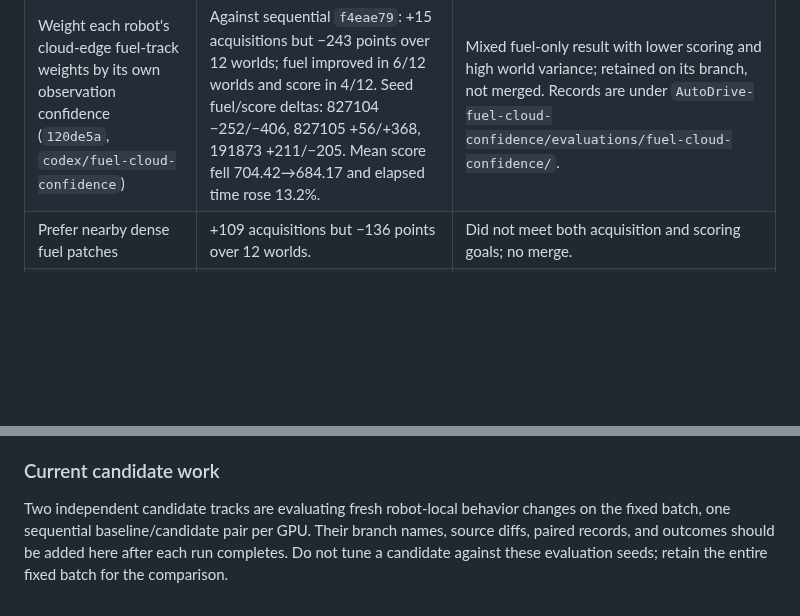
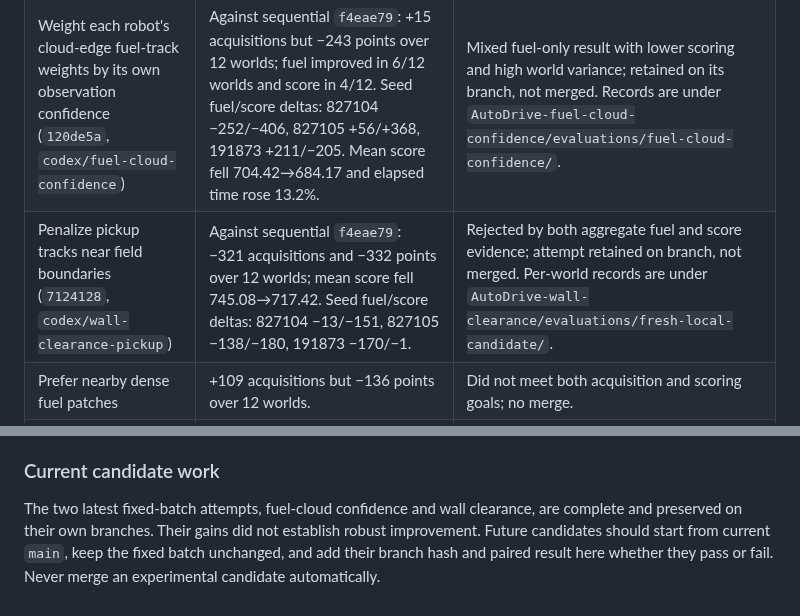
Before and after one commit to MECO-Robotics/AutoDrive, a Markdown page: docs/3v3-offense-batch-comparisons.md, 2 parts joined by grey strips. GitHub-like rendering; blank space fills up the shorter version.

Commit message:
Record wall clearance offense result

```diff
--- a/docs/3v3-offense-batch-comparisons.md
+++ b/docs/3v3-offense-batch-comparisons.md
@@ -84,6 +84,7 @@ against the current checkout, then generate a fresh replay.
 | Just-in-time FMS staging | −776 acquisitions, −963 points over 12 worlds. | Rejected; no merge. |
 | Increase occluded-fuel velocity damping | −1,318 acquisitions, −621 points over 12 worlds. | Rejected; inference behind obstacles alone did not justify this damping change. |
 | Weight each robot's cloud-edge fuel-track weights by its own observation confidence (`120de5a`, `codex/fuel-cloud-confidence`) | Against sequential `f4eae79`: +15 acquisitions but −243 points over 12 worlds; fuel improved in 6/12 worlds and score in 4/12. Seed fuel/score deltas: 827104 −252/−406, 827105 +56/+368, 191873 +211/−205. Mean score fell 704.42→684.17 and elapsed time rose 13.2%. | Mixed fuel-only result with lower scoring and high world variance; retained on its branch, not merged. Records are under `AutoDrive-fuel-cloud-confidence/evaluations/fuel-cloud-confidence/`. |
+| Penalize pickup tracks near field boundaries (`7124128`, `codex/wall-clearance-pickup`) | Against sequential `f4eae79`: −321 acquisitions and −332 points over 12 worlds; mean score fell 745.08→717.42. Seed fuel/score deltas: 827104 −13/−151, 827105 −138/−180, 191873 −170/−1. | Rejected by both aggregate fuel and score evidence; attempt retained on branch, not merged. Per-world records are under `AutoDrive-wall-clearance/evaluations/fresh-local-candidate/`. |
 | Prefer nearby dense fuel patches | +109 acquisitions but −136 points over 12 worlds. | Did not meet both acquisition and scoring goals; no merge. |
 | Cluster pickup-throughput heuristic | −26 acquisitions, +924 points over 12 worlds. | Score-only improvement with a net fuel loss; not accepted as an offense gain. |
 
@@ -113,8 +114,8 @@ remain linked. Candidate commits are not automatically merged to `main`.
 
 ### Current candidate work
 
-Two independent candidate tracks are evaluating fresh robot-local behavior
-changes on the fixed batch, one sequential baseline/candidate pair per GPU. Their
-branch names, source diffs, paired records, and outcomes should be added here
-after each run completes. Do not tune a candidate against these evaluation
-seeds; retain the entire fixed batch for the comparison.
+The two latest fixed-batch attempts, fuel-cloud confidence and wall clearance,
+are complete and preserved on their own branches. Their gains did not establish
+robust improvement. Future candidates should start from current `main`, keep the
+fixed batch unchanged, and add their branch hash and paired result here whether
+they pass or fail. Never merge an experimental candidate automatically.
```
